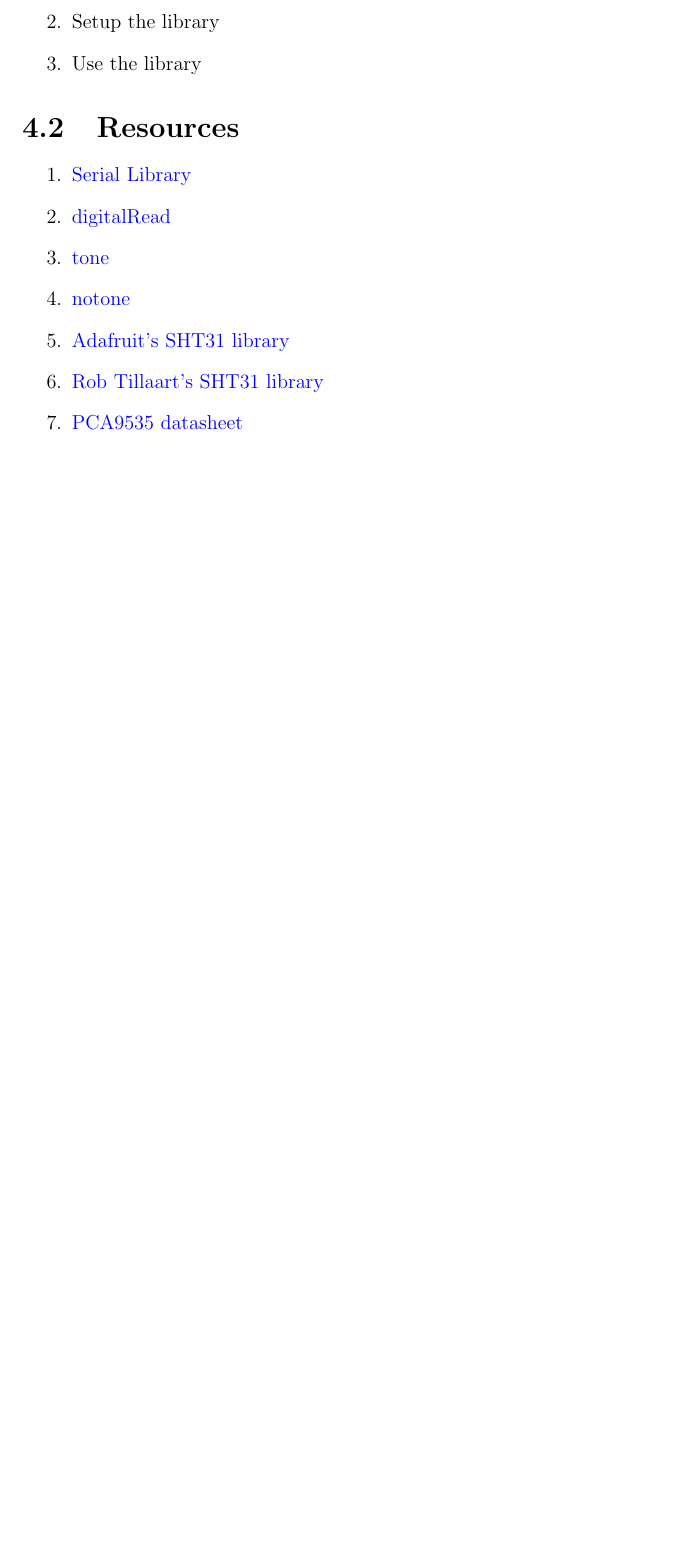
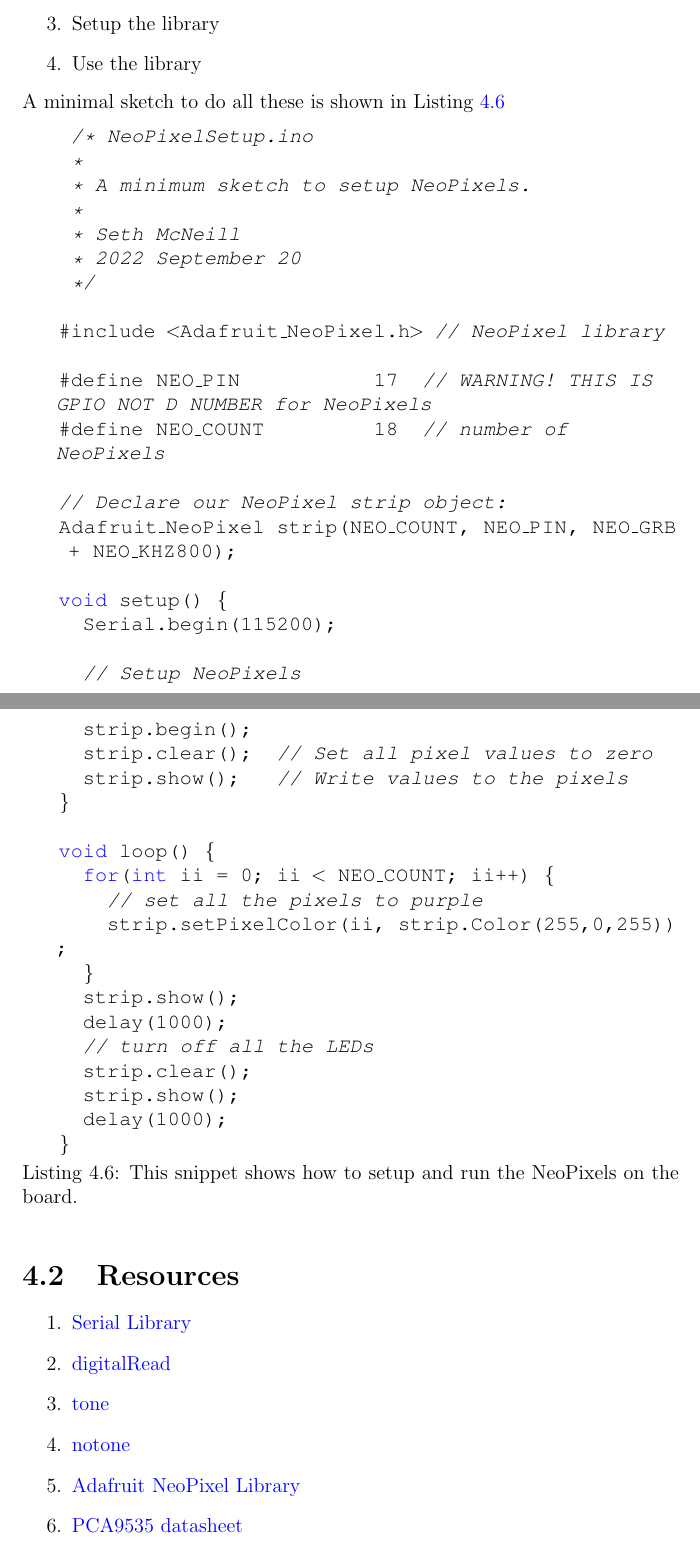
Before and after one commit to semcneil/Fundamentals-of-Microcontrollers-Laboratories, a LaTeX book (latex/manual.tex, which reads latex/ButtonsSerial/ButtonsSerial.tex): part of page 22 of 23 before the commit and two parts of pages 22 and 23 of 24 after it, the two joined at a grey line, cut so that both start at the same text, the shorter picture padded with empty space. Compiled offline with pdfLaTeX.

Commit message:
Added NeoPixels to lab

```diff
--- a/latex/ButtonsSerial/ButtonsSerial.tex
+++ b/latex/ButtonsSerial/ButtonsSerial.tex
@@ -212,7 +213,47 @@ in the usual manner. It requires the usual:
     \item Setup the library
     \item Use the library
 \end{enumerate}
+A minimal sketch to do all these is shown in Listing~\ref{lst:neopixelsetup}
 
+\begin{lstlisting}[language=C++, caption={This snippet shows how to setup and run the NeoPixels on the board.},label={lst:neopixelsetup}]
+    /* NeoPixelSetup.ino
+    *
+    * A minimum sketch to setup NeoPixels.
+    *
+    * Seth McNeill
+    * 2022 September 20
+    */
+
+   #include <Adafruit_NeoPixel.h> // NeoPixel library
+
+   #define NEO_PIN           17  // WARNING! THIS IS GPIO NOT D NUMBER for NeoPixels
+   #define NEO_COUNT         18  // number of NeoPixels
+
+   // Declare our NeoPixel strip object:
+   Adafruit_NeoPixel strip(NEO_COUNT, NEO_PIN, NEO_GRB + NEO_KHZ800);
+
+   void setup() {
+     Serial.begin(115200);
+
+     // Setup NeoPixels
+     strip.begin();
+     strip.clear();  // Set all pixel values to zero
+     strip.show();   // Write values to the pixels
+   }
+
+   void loop() {
+     for(int ii = 0; ii < NEO_COUNT; ii++) {
+       // set all the pixels to purple
+       strip.setPixelColor(ii, strip.Color(255,0,255));
+     }
+     strip.show();
+     delay(1000);
+     // turn off all the LEDs
+     strip.clear();
+     strip.show();
+     delay(1000);
+   }
+\end{lstlisting}
 
 \section{Resources}\label{sec:resources}
 \begin{enumerate}
@@ -220,8 +261,9 @@ in the usual manner. It requires the usual:
     \item \href{https://www.arduino.cc/reference/en/language/functions/digital-io/digitalread/}{digitalRead}
     \item \href{https://www.arduino.cc/reference/en/language/functions/advanced-io/tone/}{tone}
     \item \href{https://www.arduino.cc/reference/en/language/functions/advanced-io/notone/}{notone}
-    \item \href{https://github.com/adafruit/Adafruit_SHT31}{Adafruit's SHT31 library}
-    \item \href{https://github.com/RobTillaart/SHT31}{Rob Tillaart's SHT31 library}
+%    \item \href{https://github.com/adafruit/Adafruit_SHT31}{Adafruit's SHT31 library}
+%    \item \href{https://github.com/RobTillaart/SHT31}{Rob Tillaart's SHT31 library}
+    \item \href{https://www.arduino.cc/reference/en/libraries/adafruit-neopixel/}{Adafruit NeoPixel Library}
     \item \href{https://www.nxp.com/docs/en/data-sheet/PCA9535_PCA9535C.pdf}{PCA9535 datasheet}
     \item \href{https://github.com/semcneil/PCA95x5}{PCA9535 library} (McNeill version)
     \item PCB Schematic and Layout - see
```
Also changed, not shown: latex/ButtonsSerial/ButtonsSerial.tex (4 more changed lines).
